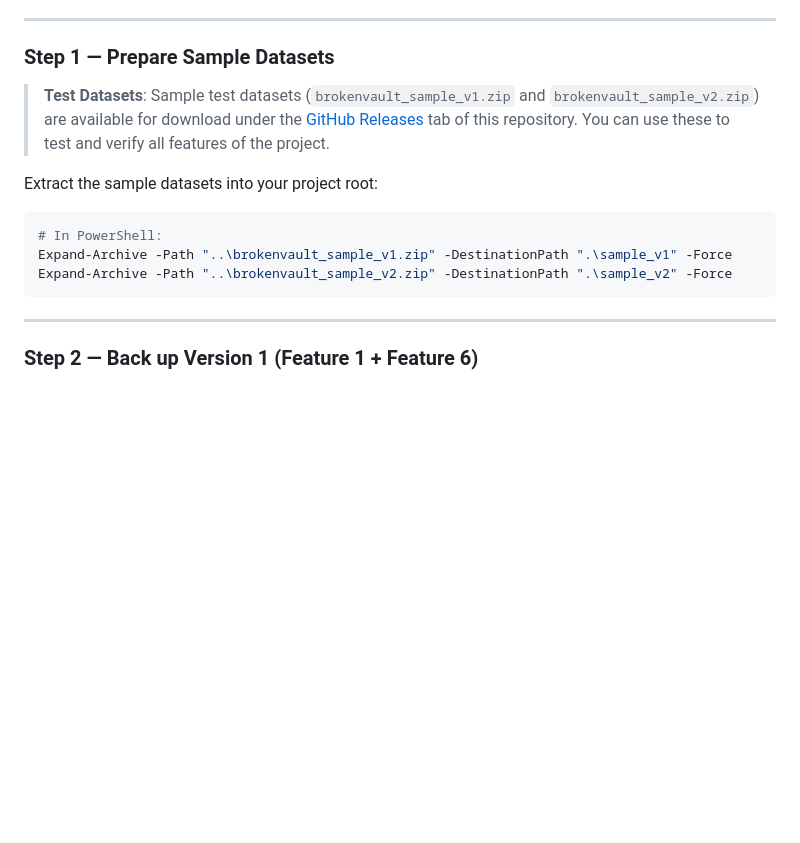
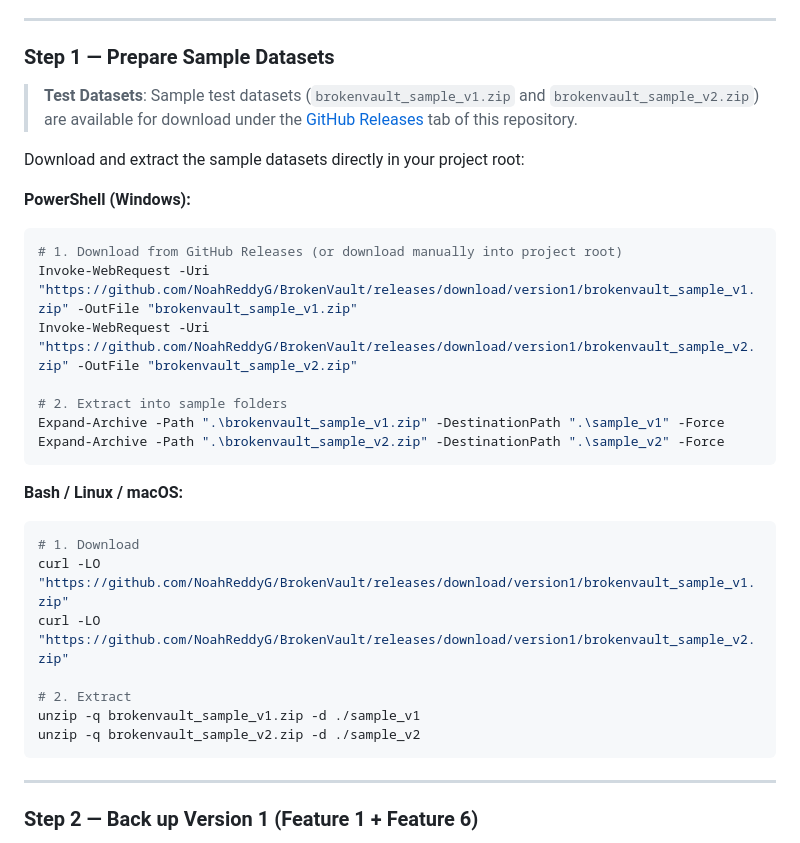
Before and after one commit to NoahReddyG/BrokenVault, a Markdown page: README.md, the part around the change. GitHub-like rendering; blank space fills up the shorter version.

Commit message:
docs: add direct download and extraction commands for test datasets

````diff
--- a/README.md
+++ b/README.md
@@ -144,14 +144,30 @@ You can use the **Web Dashboard** (`http://127.0.0.1:8000/`) **or** the **CLI**
 
 ### Step 1 — Prepare Sample Datasets
 
-> **Test Datasets**: Sample test datasets (`brokenvault_sample_v1.zip` and `brokenvault_sample_v2.zip`) are available for download under the [GitHub Releases](https://github.com/NoahReddyG/BrokenVault/releases/tag/version1) tab of this repository. You can use these to test and verify all features of the project.
+> **Test Datasets**: Sample test datasets (`brokenvault_sample_v1.zip` and `brokenvault_sample_v2.zip`) are available for download under the [GitHub Releases](https://github.com/NoahReddyG/BrokenVault/releases/tag/version1) tab of this repository.
 
-Extract the sample datasets into your project root:
+Download and extract the sample datasets directly in your project root:
 
+**PowerShell (Windows):**
 ```powershell
-# In PowerShell:
-Expand-Archive -Path "..\brokenvault_sample_v1.zip" -DestinationPath ".\sample_v1" -Force
-Expand-Archive -Path "..\brokenvault_sample_v2.zip" -DestinationPath ".\sample_v2" -Force
+# 1. Download from GitHub Releases (or download manually into project root)
+Invoke-WebRequest -Uri "https://github.com/NoahReddyG/BrokenVault/releases/download/version1/brokenvault_sample_v1.zip" -OutFile "brokenvault_sample_v1.zip"
+Invoke-WebRequest -Uri "https://github.com/NoahReddyG/BrokenVault/releases/download/version1/brokenvault_sample_v2.zip" -OutFile "brokenvault_sample_v2.zip"
+
+# 2. Extract into sample folders
+Expand-Archive -Path ".\brokenvault_sample_v1.zip" -DestinationPath ".\sample_v1" -Force
+Expand-Archive -Path ".\brokenvault_sample_v2.zip" -DestinationPath ".\sample_v2" -Force
+```
+
+**Bash / Linux / macOS:**
+```bash
+# 1. Download
+curl -LO "https://github.com/NoahReddyG/BrokenVault/releases/download/version1/brokenvault_sample_v1.zip"
+curl -LO "https://github.com/NoahReddyG/BrokenVault/releases/download/version1/brokenvault_sample_v2.zip"
+
+# 2. Extract
+unzip -q brokenvault_sample_v1.zip -d ./sample_v1
+unzip -q brokenvault_sample_v2.zip -d ./sample_v2
 ```
 
 ---
````
